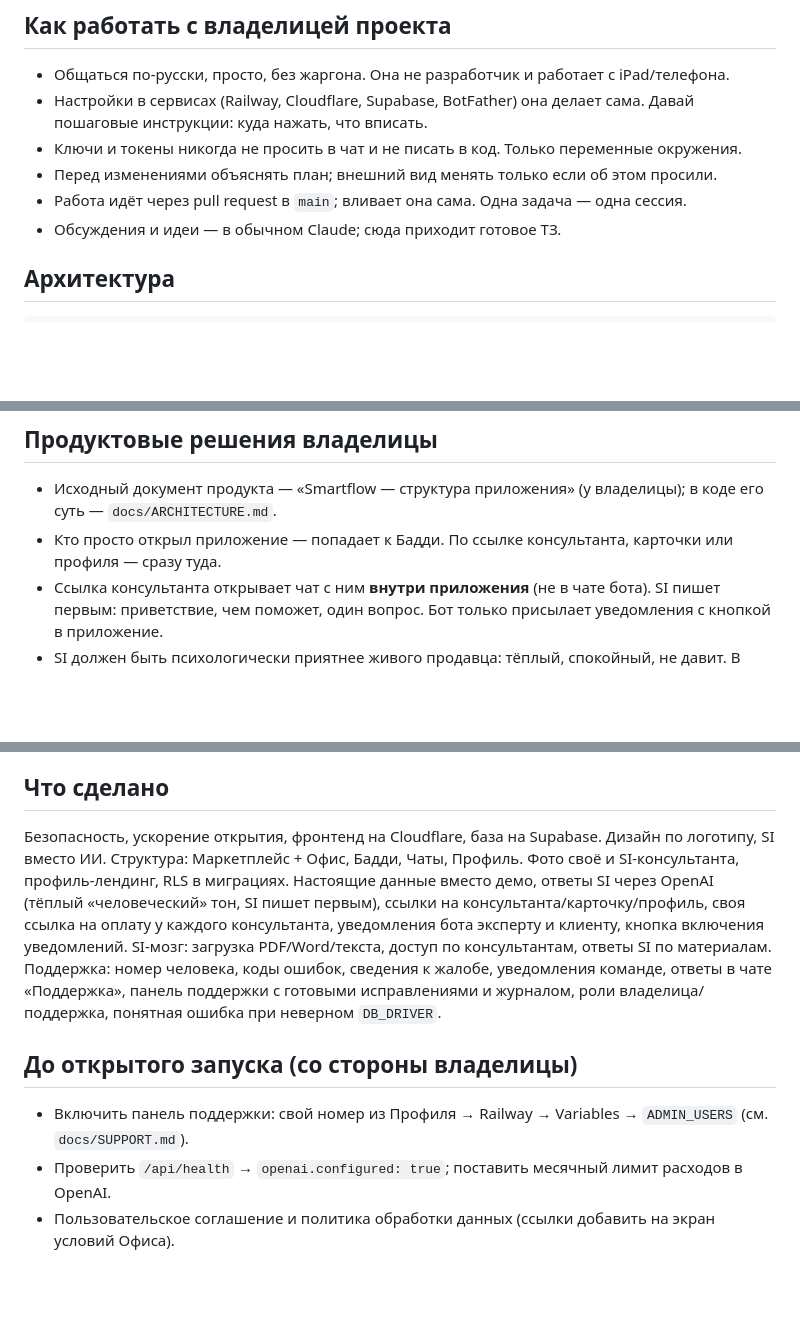
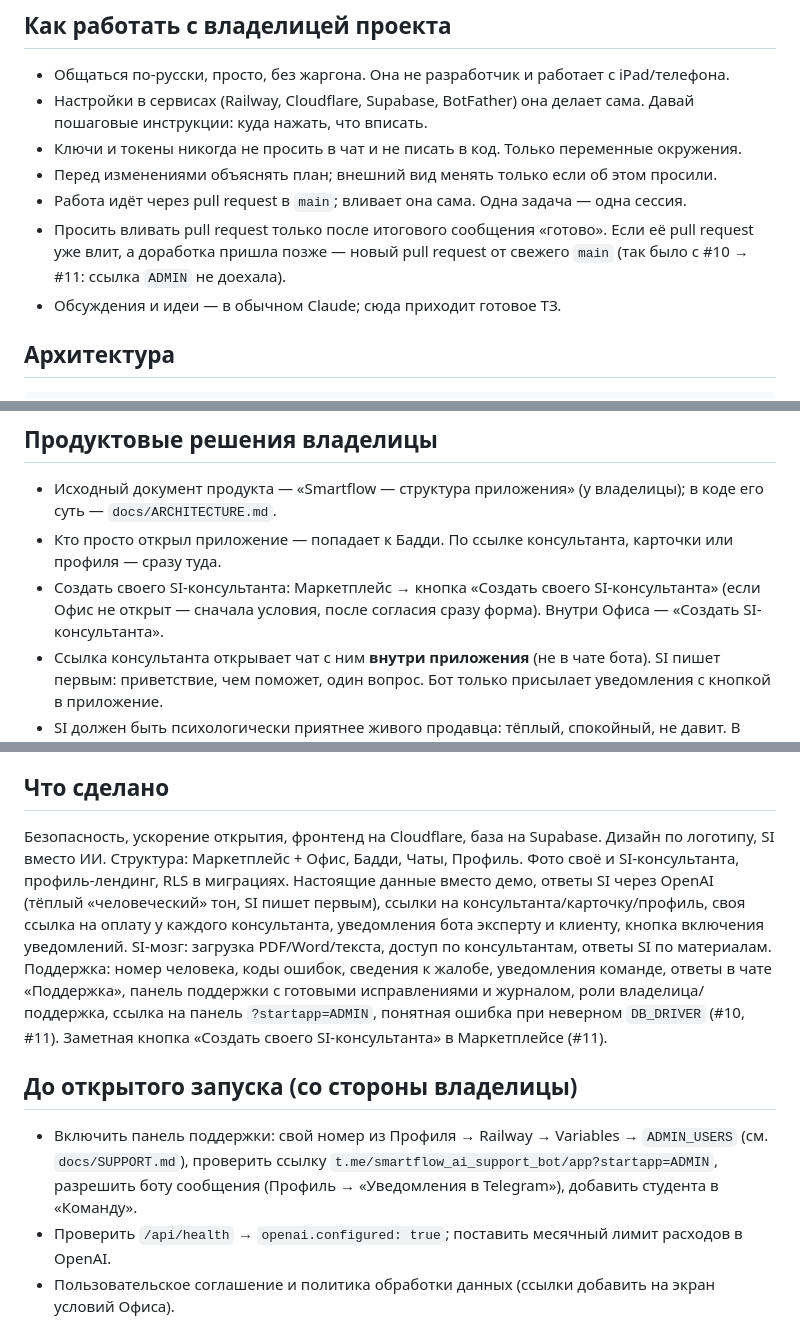
Before and after one commit to zhailaubekkyzy/my-project, a Markdown page: CLAUDE.md, 3 parts joined by grey strips. Drawn GitHub-style; blank space fills up the shorter version.

Commit message:
CLAUDE.md: support panel entry, create-consultant button, merge timing
Co-Authored-By: Claude Opus 5.5 <noreply@anthropic.com>
Claude-Session: https://claude.ai/code/session_01SMpoKepqPD8ScgKQrWd6QU

```diff
--- a/CLAUDE.md
+++ b/CLAUDE.md
@@ -10,6 +10,7 @@ Telegram Mini App: экосистема, где эксперты продают
 - Ключи и токены никогда не просить в чат и не писать в код. Только переменные окружения.
 - Перед изменениями объяснять план; внешний вид менять только если об этом просили.
 - Работа идёт через pull request в `main`; вливает она сама. Одна задача — одна сессия.
+- Просить вливать pull request только после итогового сообщения «готово». Если её pull request уже влит, а доработка пришла позже — новый pull request от свежего `main` (так было с #10 → #11: ссылка `ADMIN` не доехала).
 - Обсуждения и идеи — в обычном Claude; сюда приходит готовое ТЗ.
 
 ## Архитектура
@@ -57,6 +58,7 @@ Telegram → Cloudflare Worker (фронтенд, статика) → Railway (
 ## Продуктовые решения владелицы
 - Исходный документ продукта — «Smartflow — структура приложения» (у владелицы); в коде его суть — `docs/ARCHITECTURE.md`.
 - Кто просто открыл приложение — попадает к Бадди. По ссылке консультанта, карточки или профиля — сразу туда.
+- Создать своего SI-консультанта: Маркетплейс → кнопка «Создать своего SI-консультанта» (если Офис не открыт — сначала условия, после согласия сразу форма). Внутри Офиса — «Создать SI-консультанта».
 - Ссылка консультанта открывает чат с ним **внутри приложения** (не в чате бота). SI пишет первым: приветствие, чем поможет, один вопрос. Бот только присылает уведомления с кнопкой в приложение.
 - SI должен быть психологически приятнее живого продавца: тёплый, спокойный, не давит. В интерфейсе его не выпячиваем — только мягкая метка (защита от претензий «не сказали, что это бот»).
 - Оплаты через платформу нет: у каждого консультанта своя ссылка на оплату, деньги идут автору напрямую.
@@ -111,10 +114,10 @@ Telegram → Cloudflare Worker (фронтенд, статика) → Railway (
 Сейчас всё на OpenAI (один ключ и счёт, у владелицы включено автопополнение; нужен ещё месячный лимит расходов). План: у каждой функции своя переменная модели в Railway (например `SI_CHAT_MODEL`, `BUDDY_MODEL`). Чат SI — средняя модель (сравнить 2–3 на реальных диалогах); SI-мозг — `text-embedding-3-small` не менять (иначе пересчитывать все материалы); голос — расшифровка OpenAI; Бадди и проверка жалоб — самая дешёвая + бесплатная moderation; советы по воронке и брендолог — самая сильная. Другая компания (например Claude) — только если на сравнении продаёт заметно лучше: отдельный ключ и доработка сервера. Цены и названия моделей сверять перед подключением.
 
 ## Что сделано
-Безопасность, ускорение открытия, фронтенд на Cloudflare, база на Supabase. Дизайн по логотипу, SI вместо ИИ. Структура: Маркетплейс + Офис, Бадди, Чаты, Профиль. Фото своё и SI-консультанта, профиль-лендинг, RLS в миграциях. Настоящие данные вместо демо, ответы SI через OpenAI (тёплый «человеческий» тон, SI пишет первым), ссылки на консультанта/карточку/профиль, своя ссылка на оплату у каждого консультанта, уведомления бота эксперту и клиенту, кнопка включения уведомлений. SI-мозг: загрузка PDF/Word/текста, доступ по консультантам, ответы SI по материалам. Поддержка: номер человека, коды ошибок, сведения к жалобе, уведомления команде, ответы в чате «Поддержка», панель поддержки с готовыми исправлениями и журналом, роли владелица/поддержка, понятная ошибка при неверном `DB_DRIVER`.
+Безопасность, ускорение открытия, фронтенд на Cloudflare, база на Supabase. Дизайн по логотипу, SI вместо ИИ. Структура: Маркетплейс + Офис, Бадди, Чаты, Профиль. Фото своё и SI-консультанта, профиль-лендинг, RLS в миграциях. Настоящие данные вместо демо, ответы SI через OpenAI (тёплый «человеческий» тон, SI пишет первым), ссылки на консультанта/карточку/профиль, своя ссылка на оплату у каждого консультанта, уведомления бота эксперту и клиенту, кнопка включения уведомлений. SI-мозг: загрузка PDF/Word/текста, доступ по консультантам, ответы SI по материалам. Поддержка: номер человека, коды ошибок, сведения к жалобе, уведомления команде, ответы в чате «Поддержка», панель поддержки с готовыми исправлениями и журналом, роли владелица/поддержка, ссылка на панель `?startapp=ADMIN`, понятная ошибка при неверном `DB_DRIVER` (#10, #11). Заметная кнопка «Создать своего SI-консультанта» в Маркетплейсе (#11).
 
 ## До открытого запуска (со стороны владелицы)
-- Включить панель поддержки: свой номер из Профиля → Railway → Variables → `ADMIN_USERS` (см. `docs/SUPPORT.md`).
+- Включить панель поддержки: свой номер из Профиля → Railway → Variables → `ADMIN_USERS` (см. `docs/SUPPORT.md`), проверить ссылку `t.me/smartflow_ai_support_bot/app?startapp=ADMIN`, разрешить боту сообщения (Профиль → «Уведомления в Telegram»), добавить студента в «Команду».
 - Проверить `/api/health` → `openai.configured: true`; поставить месячный лимит расходов в OpenAI.
 - Пользовательское соглашение и политика обработки данных (ссылки добавить на экран условий Офиса).
 - Юрист: хранение личных данных граждан РК на серверах в РК.
```
Also changed, not shown: other parts of CLAUDE.md (+1 -0 lines).
